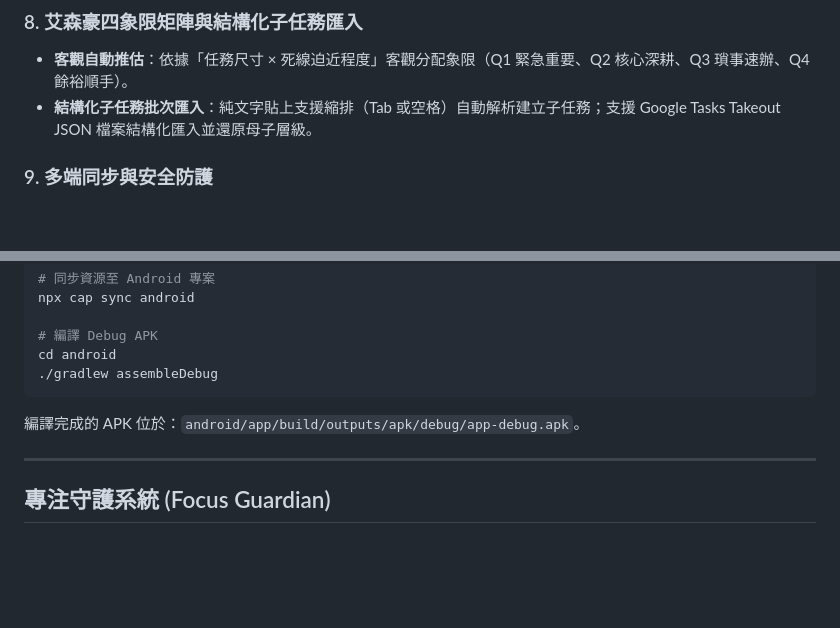
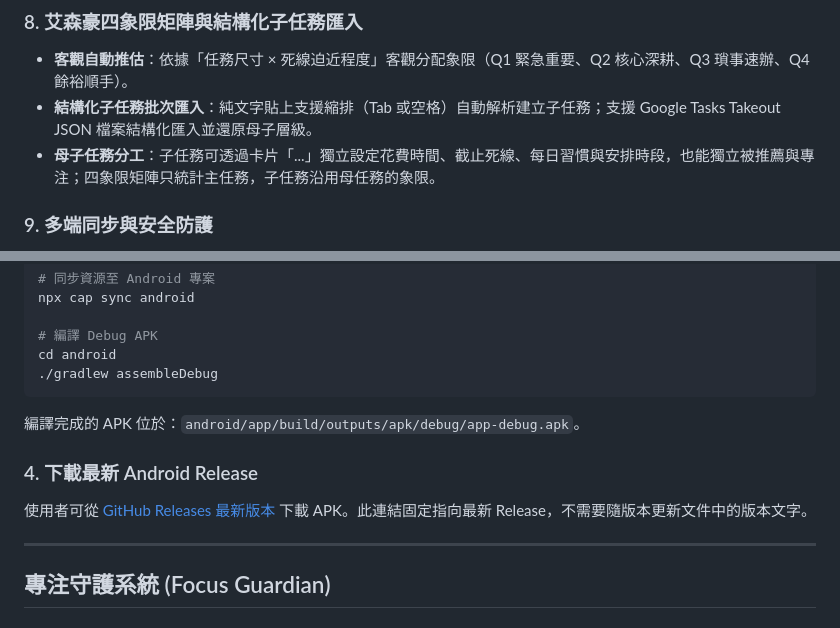
Before and after one commit to Annie04082020/TaskDesk, a Markdown page: README.md, 2 parts joined by grey strips. Rendered like a GitHub page; blank space fills up the shorter version.

````diff
--- a/README.md
+++ b/README.md
@@ -123,6 +123,7 @@ graph TD
 ### 8. 艾森豪四象限矩陣與結構化子任務匯入
 * **客觀自動推估**：依據「任務尺寸 × 死線迫近程度」客觀分配象限（Q1 緊急重要、Q2 核心深耕、Q3 瑣事速辦、Q4 餘裕順手）。
 * **結構化子任務批次匯入**：純文字貼上支援縮排（Tab 或空格）自動解析建立子任務；支援 Google Tasks Takeout JSON 檔案結構化匯入並還原母子層級。
+* **母子任務分工**：子任務可透過卡片「...」獨立設定花費時間、截止死線、每日習慣與安排時段，也能獨立被推薦與專注；四象限矩陣只統計主任務，子任務沿用母任務的象限。
 
 ### 9. 多端同步與安全防護
 * **系統設定內建同步管理**：直接在「系統設定」面板進入跨裝置同步，解決導航摩擦。
@@ -176,6 +177,9 @@ cd android
 ```
 編譯完成的 APK 位於：`android/app/build/outputs/apk/debug/app-debug.apk`。
 
+### 4. 下載最新 Android Release
+使用者可從 [GitHub Releases 最新版本](https://github.com/Annie04082020/TaskDesk/releases/latest) 下載 APK。此連結固定指向最新 Release，不需要隨版本更新文件中的版本文字。
+
 ---
 
 ## 專注守護系統 (Focus Guardian)
````
Also changed, not shown: USER_GUIDE.md (+13 -1 lines).
